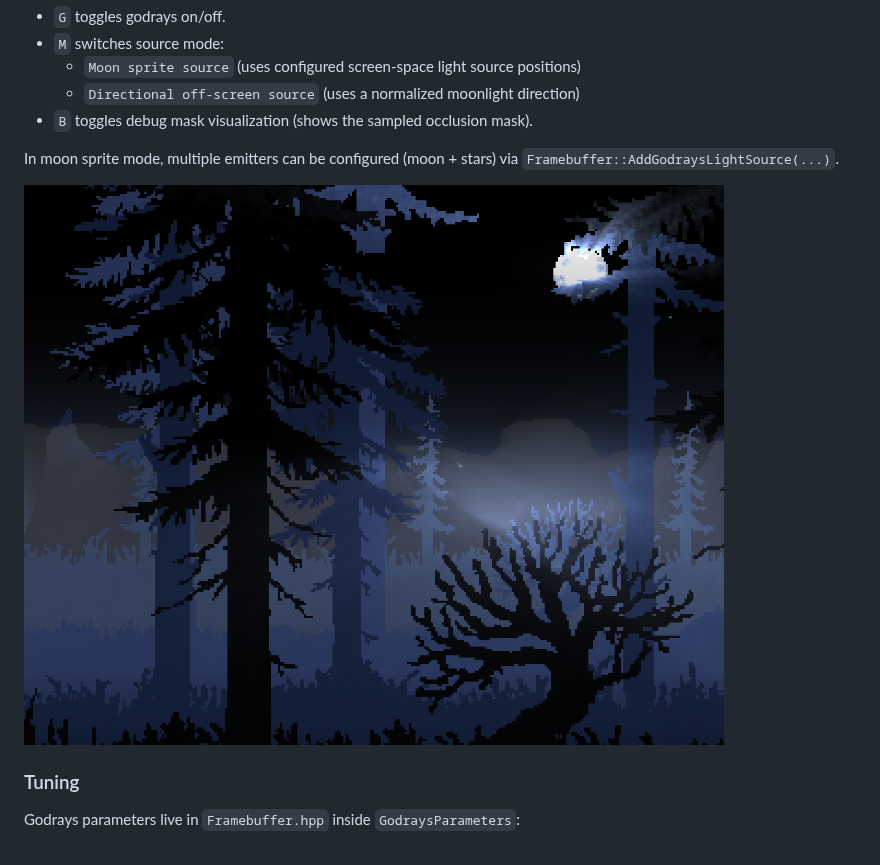
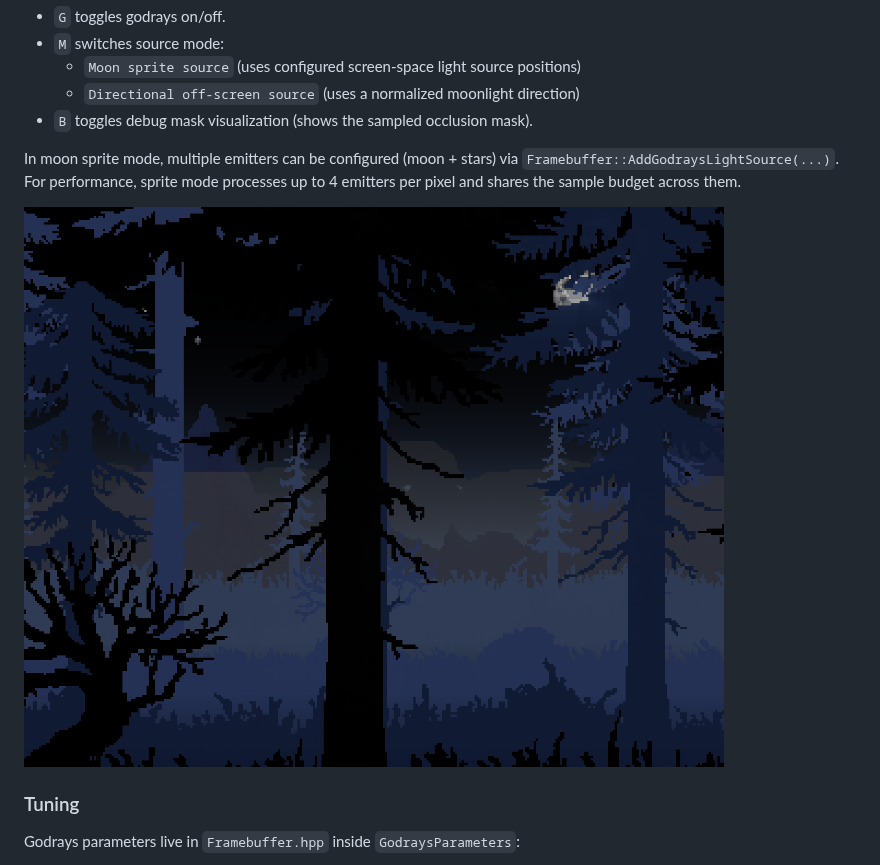
Before and after one commit to utoni/USA, a Markdown page: README.md, the part around the change. GitHub-like rendering; pictures changed too: assets/moon-godrays-multi-source.png.

Commit message:
Reduce multi-source godrays GPU cost with capped sample budget
Agent-Logs-Url: https://github.com/utoni/USA/sessions/85ce60f9-3246-4a72-b91b-5912008eb680

Co-authored-by: utoni <651384+utoni@users.noreply.github.com>

```diff
--- a/README.md
+++ b/README.md
@@ -19,6 +19,7 @@ The fullscreen framebuffer pass now includes a pixel-art friendly moon godrays e
 
 In moon sprite mode, multiple emitters can be configured (moon + stars) via
 `Framebuffer::AddGodraysLightSource(...)`.
+For performance, sprite mode processes up to 4 emitters per pixel and shares the sample budget across them.
 
 ![Moon godrays with multi-source emitters](assets/moon-godrays-multi-source.png)
 
```
Also changed, not shown: 1 other file.
